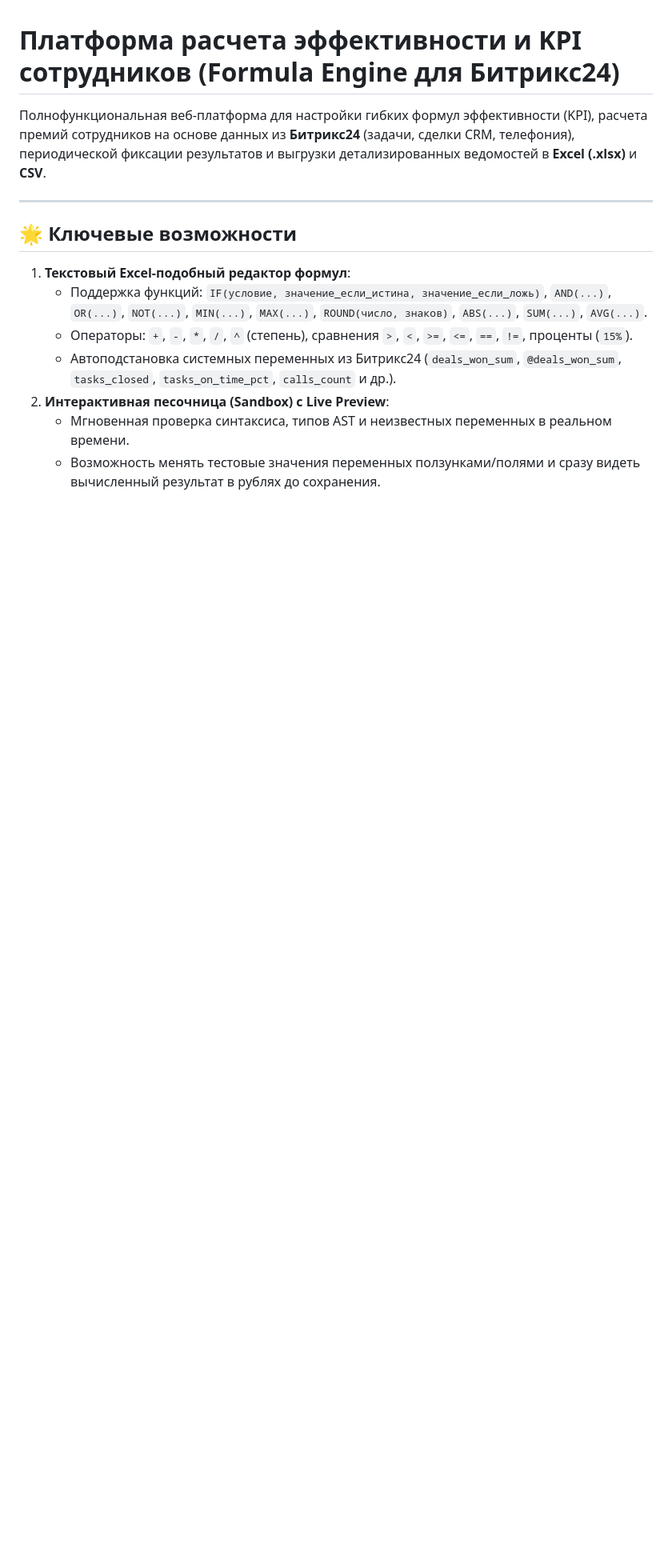
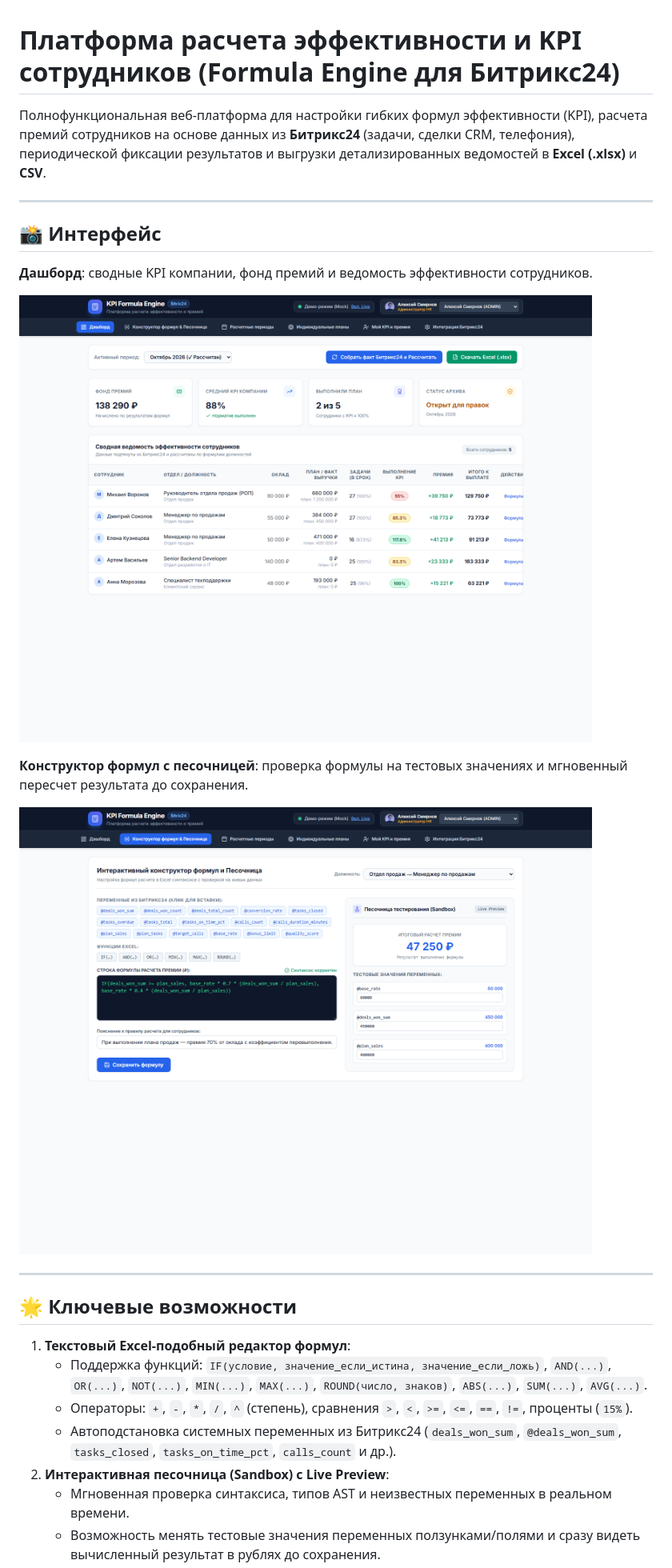
Before and after one commit to 103minin-spec/kpi-platform, a Markdown page: README.md, the part around the change printed below. Shown: that part at 80% size. Rendered like a GitHub page; pictures changed too: docs/screenshot-dashboard.png (added), docs/screenshot-formulas.png (added); blank space fills up the shorter version.

```diff
--- a/README.md
+++ b/README.md
@@ -1,6 +1,18 @@
 # Платформа расчета эффективности и KPI сотрудников (Formula Engine для Битрикс24)
 
 Полнофункциональная веб-платформа для настройки гибких формул эффективности (KPI), расчета премий сотрудников на основе данных из **Битрикс24** (задачи, сделки CRM, телефония), периодической фиксации результатов и выгрузки детализированных ведомостей в **Excel (.xlsx)** и **CSV**.
+
+---
+
+## 📸 Интерфейс
+
+**Дашборд**: сводные KPI компании, фонд премий и ведомость эффективности сотрудников.
+
+![Дашборд эффективности](docs/screenshot-dashboard.png)
+
+**Конструктор формул с песочницей**: проверка формулы на тестовых значениях и мгновенный пересчет результата до сохранения.
+
+![Конструктор формул и песочница](docs/screenshot-formulas.png)
 
 ---
 
```
Also changed, not shown: other parts of README.md (+2 -0 lines), 4 other files.
